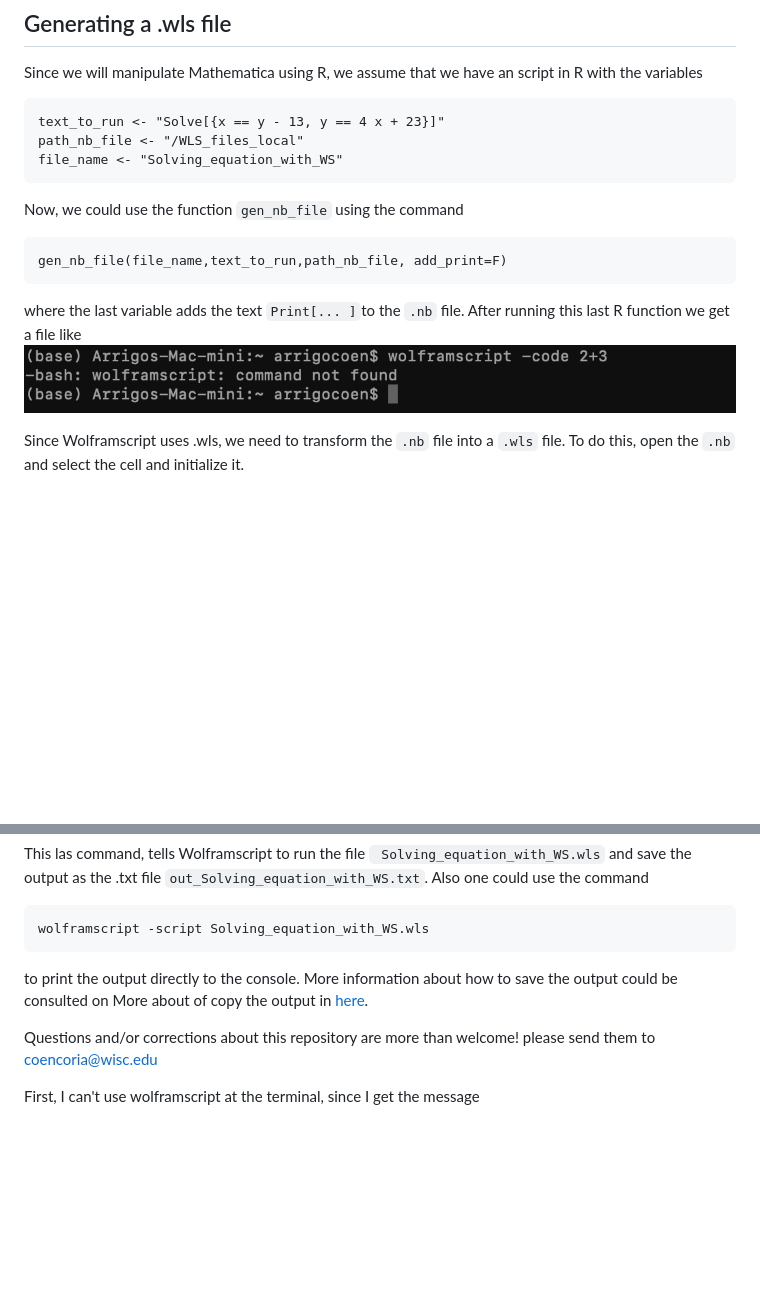
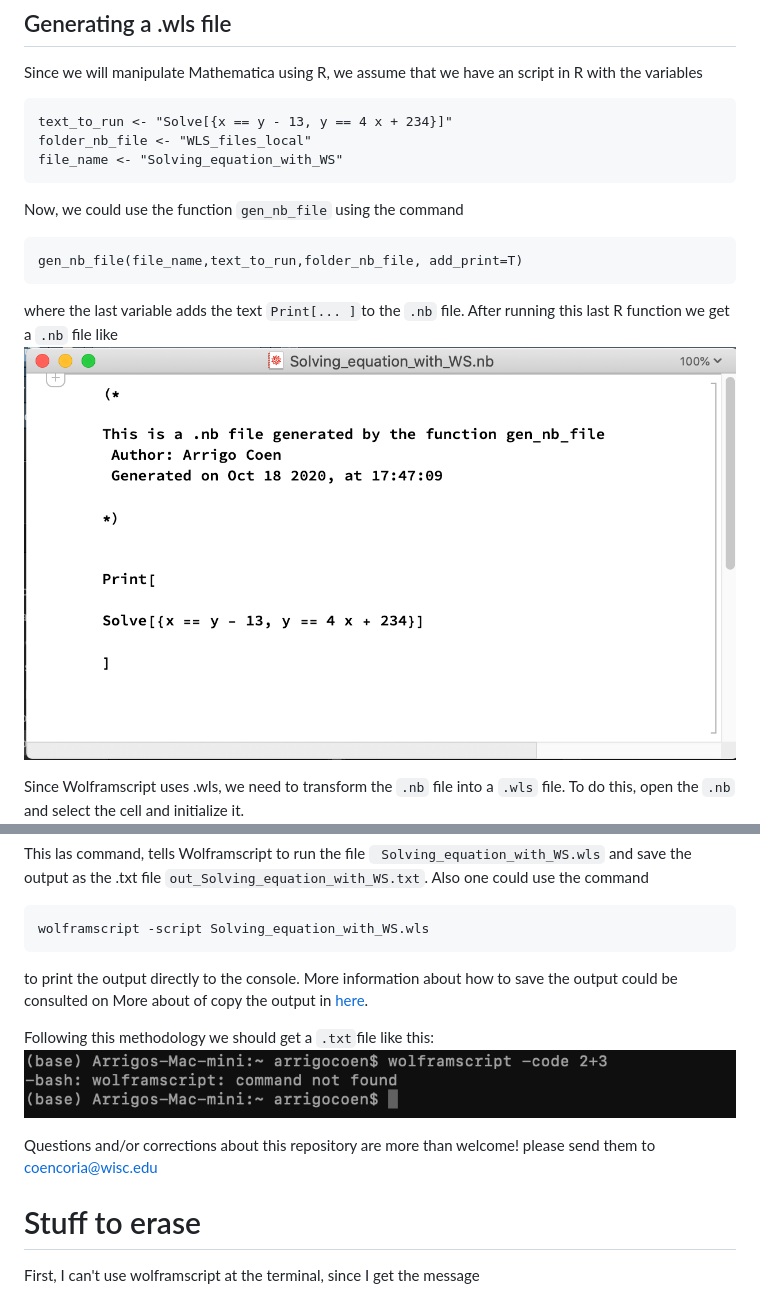
Before and after one commit to ArrigoCoen/How-to-use-wolframscript, a Markdown page: README.md, 2 parts joined by grey strips. Drawn GitHub-style; pictures changed too: Figures/Fig_new_nb.png (added); blank space fills up the shorter version.

Commit message:
Add images

````diff
--- a/README.md
+++ b/README.md
@@ -17,16 +17,16 @@ you don't have installed Wolframscript.
 
 Since we will manipulate Mathematica using R, we assume that we have an script in R with the variables
 ```
-text_to_run <- "Solve[{x == y - 13, y == 4 x + 23}]"
-path_nb_file <- "/WLS_files_local"
+text_to_run <- "Solve[{x == y - 13, y == 4 x + 234}]"
+folder_nb_file <- "WLS_files_local"
 file_name <- "Solving_equation_with_WS"
 ```
 Now, we could use the function `gen_nb_file` using the command
 ```
-gen_nb_file(file_name,text_to_run,path_nb_file, add_print=F)
+gen_nb_file(file_name,text_to_run,folder_nb_file, add_print=T)
 ```
-where the last variable adds the text `Print[... ]`to the `.nb` file. After running this last R function we get a file like
-![Test Image 1](Fig_error.png)
+where the last variable adds the text `Print[... ]`to the `.nb` file. After running this last R function we get a `.nb` file like
+![Test Image 1](Figures/Fig_new_nb.png)
 
 Since Wolframscript uses .wls, we need to transform the `.nb` file into a `.wls` file. To do this, open the `.nb` and select the cell and initialize it.
 ![Test Image 1](Fig_error.png)
@@ -61,10 +61,13 @@ wolframscript -script Solving_equation_with_WS.wls
 ```
 to print the output directly to the console. More information about how to save the output could be consulted on More about of copy the output in [here](https://askubuntu.com/questions/420981/how-do-i-save-terminal-output-to-a-file).
 
+Following this methodology we should get a `.txt`file like this:
+![Test Image 1](Fig_error.png)
+
 Questions and/or corrections about this repository are more than welcome! please send them to coencoria@wisc.edu
 
 
-
+# Stuff to erase
 
 
 
````
Also changed, not shown: 6 other files.
